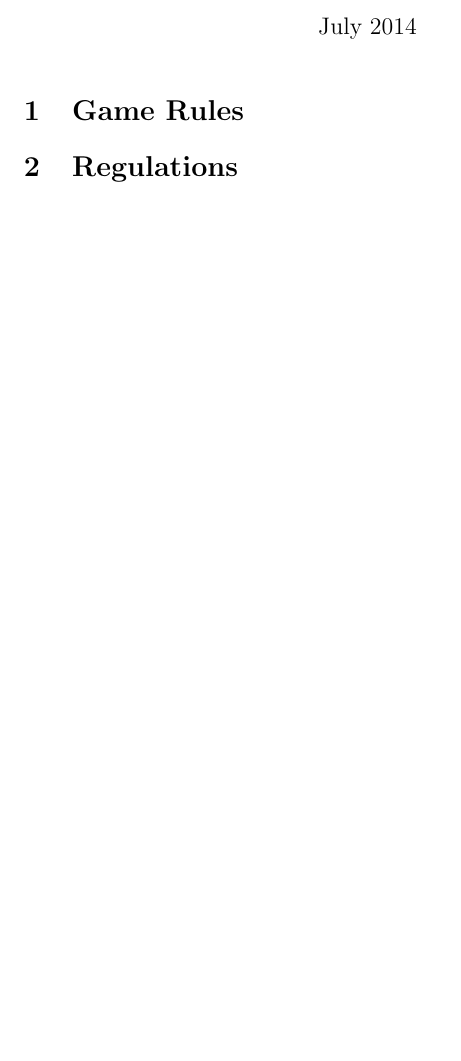
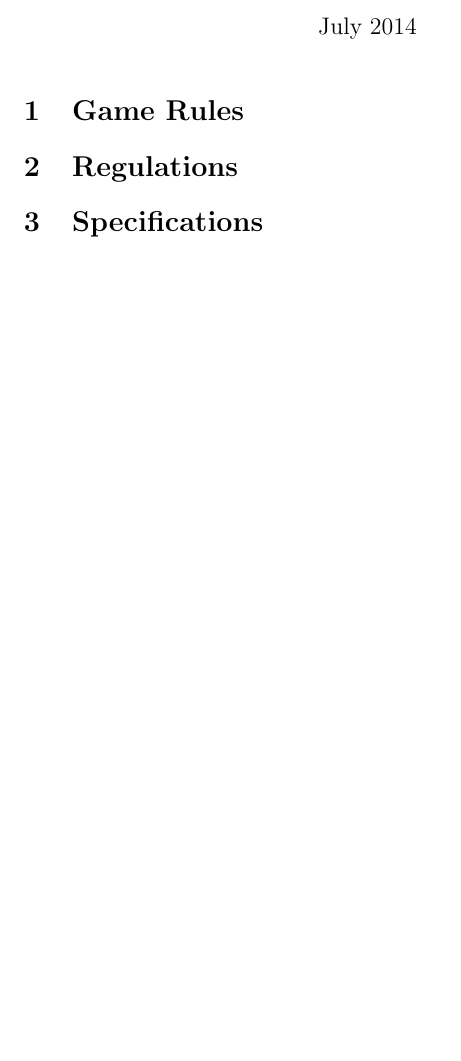
Before and after one commit to sourcebots/smallpeice-rules, a LaTeX document (rules.tex, which reads specs.tex): part of the page, cut so that both start at the same text, the shorter picture padded with empty space. Compiled offline with pdfLaTeX.

Commit message:
Complete the skeleton

```diff
--- /dev/null
+++ b/specs.tex
@@ -0,0 +1,2 @@
+\section{Specifications}
+\label{sec:specs}
```
Also changed, not shown: rules.tex (+1 -0 lines), Makefile.
